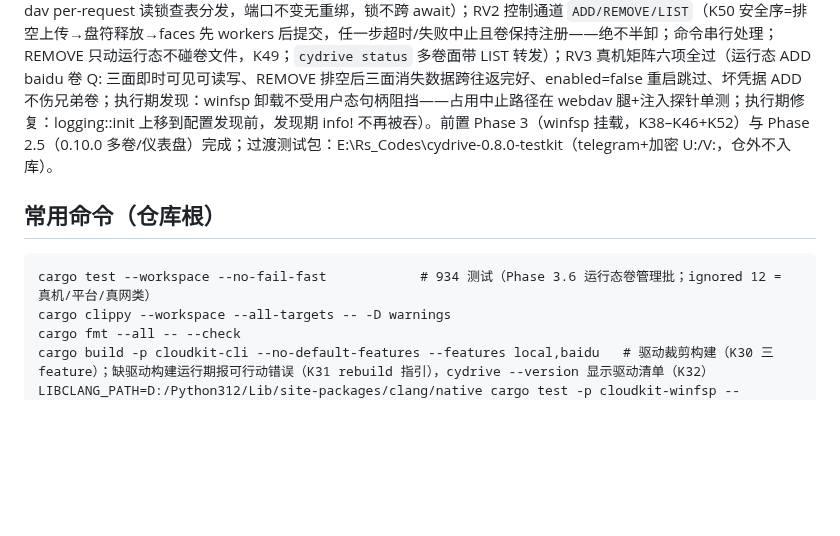
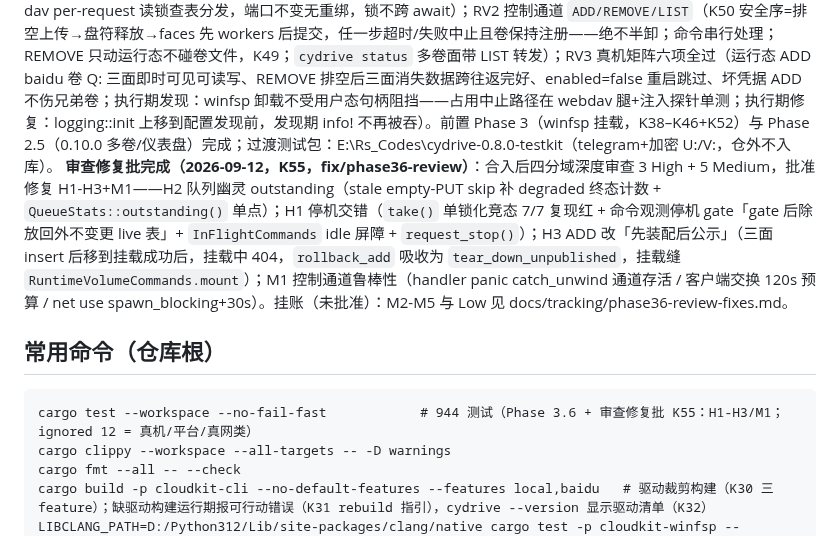
Before and after one commit to viccom/rs-cloudfs, a Markdown page: AGENTS.md, the part around the change. Rendered like a GitHub page; blank space fills up the shorter version.

````diff
--- a/AGENTS.md
+++ b/AGENTS.md
@@ -17,10 +17,11 @@
 
 ## 当前阶段
 **Phase 3.6 完成（2026-09-12）**：存储卷运行态动态加载/卸载 + 卷级 enabled 键（RV0–RV3 四批，K48–K51 入档 decisions）——RV0 卷级 `enabled` 键（缺省 true=语义自然缺省，发现期跳过+`info!` 声明，禁用卷不占盘符不装配）；RV1 注册表动态化（三面 `RegistryHandle`：cli 主表=真源、webdav/web=投影，变更统一经 cli mutator 汇流；dav per-request 读锁查表分发，端口不变无重绑，锁不跨 await）；RV2 控制通道 `ADD/REMOVE/LIST`（K50 安全序=排空上传→盘符释放→faces 先 workers 后提交，任一步超时/失败中止且卷保持注册——绝不半卸；命令串行处理；REMOVE 只动运行态不碰卷文件，K49；`cydrive status` 多卷面带 LIST 转发）；RV3 真机矩阵六项全过（运行态 ADD baidu 卷 Q: 三面即时可见可读写、REMOVE 排空后三面消失数据跨往返完好、enabled=false 重启跳过、坏凭据 ADD 不伤兄弟卷；执行期发现：winfsp 卸载不受用户态句柄阻挡——占用中止路径在 webdav 腿+注入探针单测；执行期修复：logging::init 上移到配置发现前，发现期 info! 不再被吞）。前置 Phase 3（winfsp 挂载，K38–K46+K52）与 Phase 2.5（0.10.0 多卷/仪表盘）完成；过渡测试包：E:\Rs_Codes\cydrive-0.8.0-testkit（telegram+加密 U:/V:，仓外不入库）。
+**审查修复批完成（2026-09-12，K55，fix/phase36-review）**：合入后四分域深度审查 3 High + 5 Medium，批准修复 H1-H3+M1——H2 队列幽灵 outstanding（stale empty-PUT skip 补 degraded 终态计数 + `QueueStats::outstanding()` 单点）；H1 停机交错（`take()` 单锁化竞态 7/7 复现红 + 命令观测停机 gate「gate 后除放回外不变更 live 表」+ `InFlightCommands` idle 屏障 + `request_stop()`）；H3 ADD 改「先装配后公示」（三面 insert 后移到挂载成功后，挂载中 404，`rollback_add` 吸收为 `tear_down_unpublished`，挂载缝 `RuntimeVolumeCommands.mount`）；M1 控制通道鲁棒性（handler panic catch_unwind 通道存活 / 客户端交换 120s 预算 / net use spawn_blocking+30s）。挂账（未批准）：M2-M5 与 Low 见 docs/tracking/phase36-review-fixes.md。
 
 ## 常用命令（仓库根）
 ```
-cargo test --workspace --no-fail-fast            # 934 测试（Phase 3.6 运行态卷管理批；ignored 12 = 真机/平台/真网类）
+cargo test --workspace --no-fail-fast            # 944 测试（Phase 3.6 + 审查修复批 K55：H1-H3/M1；ignored 12 = 真机/平台/真网类）
 cargo clippy --workspace --all-targets -- -D warnings
 cargo fmt --all -- --check
 cargo build -p cloudkit-cli --no-default-features --features local,baidu   # 驱动裁剪构建（K30 三 feature）；缺驱动构建运行期报可行动错误（K31 rebuild 指引），cydrive --version 显示驱动清单（K32）
````
Also changed, not shown: docs/decisions.md (+9 -0 lines), docs/tracking/phase36-review-fixes.md (added, +26 -0 lines).
